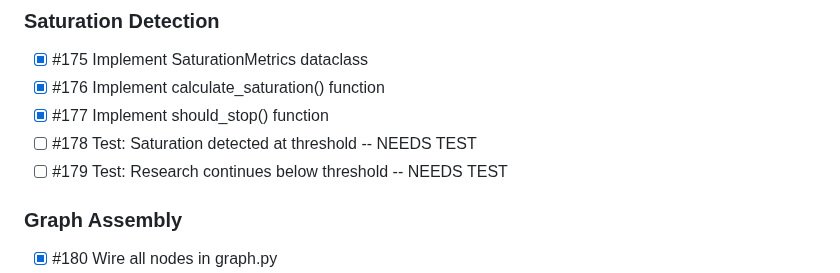
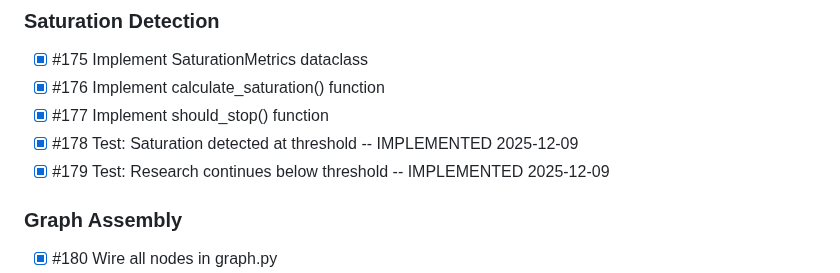
Before and after one commit to memouritsen-ui/solid-robot, a Markdown page: TODO.md, the part around the change. Rendered like a GitHub page.

Commit message:
docs: update TODO.md - #178, #179 complete

```diff
--- a/TODO.md
+++ b/TODO.md
@@ -305,8 +305,8 @@ cd backend && uv run python -m mypy src/ --ignore-missing-imports
 - [x] #175 Implement SaturationMetrics dataclass
 - [x] #176 Implement calculate_saturation() function
 - [x] #177 Implement should_stop() function
-- [ ] #178 Test: Saturation detected at threshold -- NEEDS TEST
-- [ ] #179 Test: Research continues below threshold -- NEEDS TEST
+- [x] #178 Test: Saturation detected at threshold -- IMPLEMENTED 2025-12-09
+- [x] #179 Test: Research continues below threshold -- IMPLEMENTED 2025-12-09
 
 ### Graph Assembly
 - [x] #180 Wire all nodes in graph.py
```
